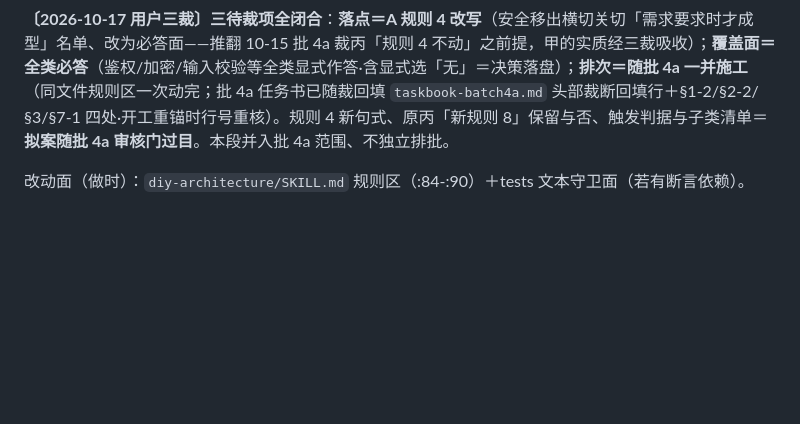
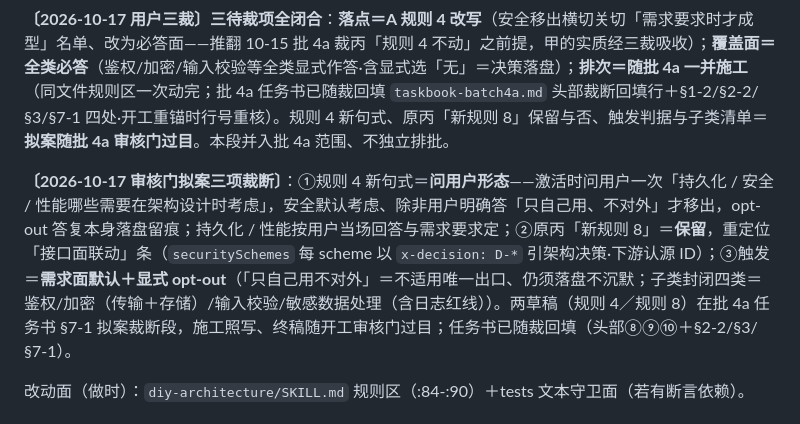
Before and after one commit to IHaveManyRepeat/diy-coder-skills, a Markdown page: docs/bmad-skill-map/diy技能名录与审查底单.md, the part around the change. Rendered like a GitHub page; blank space fills up the shorter version.

Commit message:
docs: 底单 :730 段审核门拟案三项裁断登记——①规则4新句式＝问用户形态（激活时问一次持久化/安全/性能·安全默认考虑·明确「只自己用不对外」才移出·opt-out答复落盘）②原丙新规则8＝保留重定位接口面联动条（securitySchemes 每 scheme x-decision D-* 引架构决策）③触发＝需求面默认＋显式opt-out（子类封闭四类：鉴权/加密传输存储/输入校验/敏感数据含日志红线）；两草稿在批4a任务书§7-1（影子仓375c5ad）·施工照写终稿随开工过目；审核门闭合

```diff
--- a/docs/bmad-skill-map/diy技能名录与审查底单.md
+++ b/docs/bmad-skill-map/diy技能名录与审查底单.md
@@ -743,6 +743,8 @@ help 先行 → 主线按链序（审查与使用同场跑一个真实项目）
 
 **〔2026-10-17 用户三裁〕三待裁项全闭合**：**落点＝A 规则 4 改写**（安全移出横切关切「需求要求时才成型」名单、改为必答面——推翻 10-15 批 4a 裁丙「规则 4 不动」之前提，甲的实质经三裁吸收）；**覆盖面＝全类必答**（鉴权/加密/输入校验等全类显式作答·含显式选「无」＝决策落盘）；**排次＝随批 4a 一并施工**（同文件规则区一次动完；批 4a 任务书已随裁回填 `taskbook-batch4a.md` 头部裁断回填行＋§1-2/§2-2/§3/§7-1 四处·开工重锚时行号重核）。规则 4 新句式、原丙「新规则 8」保留与否、触发判据与子类清单＝**拟案随批 4a 审核门过目**。本段并入批 4a 范围、不独立排批。
 
+**〔2026-10-17 审核门拟案三项裁断〕**：①规则 4 新句式＝**问用户形态**——激活时问用户一次「持久化 / 安全 / 性能哪些需要在架构设计时考虑」，安全默认考虑、除非用户明确答「只自己用、不对外」才移出，opt-out 答复本身落盘留痕；持久化 / 性能按用户当场回答与需求要求定；②原丙「新规则 8」＝**保留**，重定位「接口面联动」条（`securitySchemes` 每 scheme 以 `x-decision: D-*` 引架构决策·下游认源 ID）；③触发＝**需求面默认＋显式 opt-out**（「只自己用不对外」＝不适用唯一出口、仍须落盘不沉默；子类封闭四类＝鉴权/加密（传输＋存储）/输入校验/敏感数据处理（含日志红线））。两草稿（规则 4／规则 8）在批 4a 任务书 §7-1 拟案裁断段，施工照写、终稿随开工审核门过目；任务书已随裁回填（头部⑧⑨⑩＋§2-2/§3/§7-1）。
+
 改动面（做时）：`diy-architecture/SKILL.md` 规则区（:84-:90）＋tests 文本守卫面（若有断言依赖）。
 
 ### 待办：STAMP_TYPES `test-design` 键与产物文件名错位——stamp 对 test-plan 盖章 MISSING_FILE（2026-10-16 核实 spec-scan 对照表时发现，登记待裁，现在不动）
```
